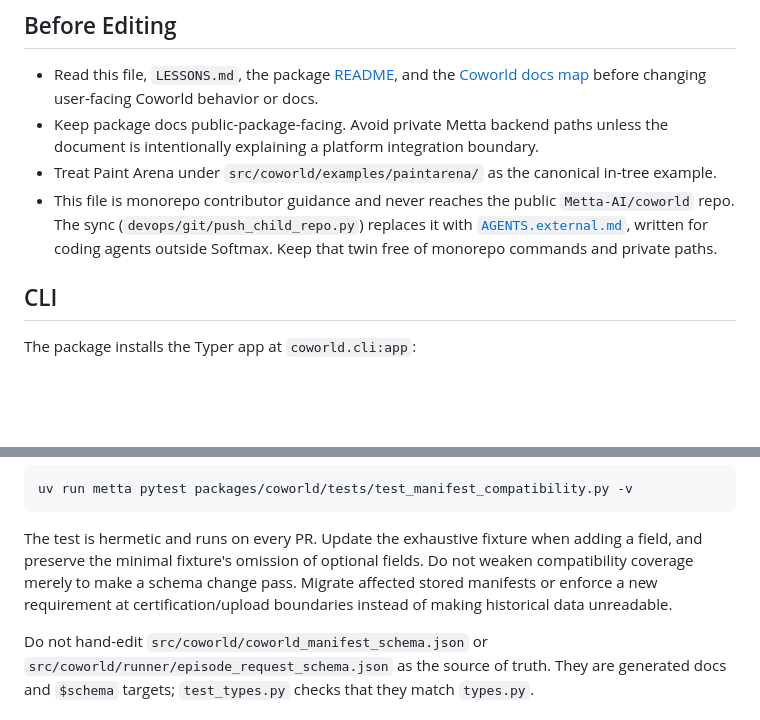
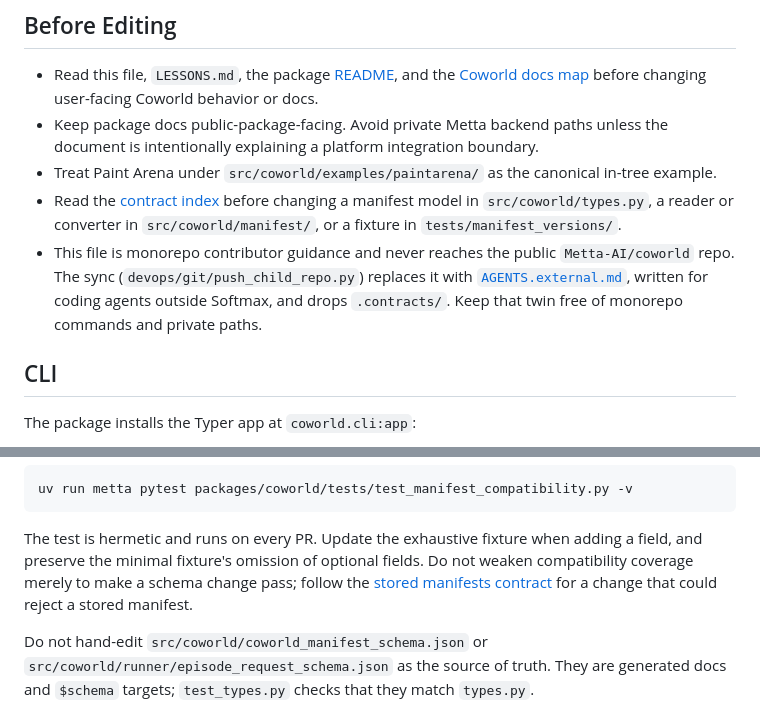
Before and after one commit to Metta-AI/coworld, a Markdown page: AGENTS.md, 2 parts joined by grey strips. Drawn GitHub-style; blank space fills up the shorter version.

Commit message:
docs(contracts): add Coworld stored manifest contract (#26422)
## Summary

#17860 made `tags` required on `CoworldManifest`. Observatory re-parses stored prod manifests, so listings, replays and dispatch failed. There are two stores:
- `coworlds.manifest`, read per apiVersion;
- `job_requests.job` RuntimeManifest snapshots, validated strictly.

V0, V1 and RuntimeManifest all derive from `CoworldManifest`, so one model edit changes every reader of both stores.

This adds `packages/coworld/.contracts/001-stored-manifests` (`coworld-stored-manifests`):
1. Each apiVersion reader keeps accepting every document it ever accepted. A narrowing ships as a new apiVersion, or is enforced at certification, as `require_certification_tags` does.
2. `coworlds.manifest` is never rewritten. This is a stated exception to the root stored-formats rule, following spec 0071. If a reader already rejects stored data, widen that version's stored-read model.
3. Narrowing RuntimeManifest requires backfilling the job snapshots in every status first.
4. Any change other than a widening needs a production count of zero failing rows for both stores. Checks lists the `/sql` queries and tests.

The contract is monorepo-only: `devops/git/push_child_repo.py` now drops the package's `.contracts/` when it syncs to the public repo, and its swap test asserts this. AGENTS.md, PUBLISHING.md and the root stored-formats rule link the contract.

**PR stack**
- Layer 3 of 5, based on #26421.

**Manual tests**
- The contract checker equivalent passed.
- The `push_child_repo` swap test was updated to assert the removal.

🤖 Generated with [Claude Code](https://claude.com/claude-code)

https://claude.ai/code/session_012FrWd2LaMK81tR4dwpXbdi

````diff
--- a/AGENTS.md
+++ b/AGENTS.md
@@ -33,9 +33,11 @@ chain, grader philosophy, player policy design, schema contracts) and can be ins
 - Keep package docs public-package-facing. Avoid private Metta backend paths unless the document is intentionally
   explaining a platform integration boundary.
 - Treat Paint Arena under `src/coworld/examples/paintarena/` as the canonical in-tree example.
+- Read the [contract index](.contracts/index.md) before changing a manifest model in `src/coworld/types.py`, a reader or
+  converter in `src/coworld/manifest/`, or a fixture in `tests/manifest_versions/`.
 - This file is monorepo contributor guidance and never reaches the public `Metta-AI/coworld` repo. The sync
   (`devops/git/push_child_repo.py`) replaces it with [`AGENTS.external.md`](AGENTS.external.md), written for coding
-  agents outside Softmax. Keep that twin free of monorepo commands and private paths.
+  agents outside Softmax, and drops `.contracts/`. Keep that twin free of monorepo commands and private paths.
 
 ## CLI
 
@@ -111,9 +113,9 @@ uv run metta pytest packages/coworld/tests/test_manifest_compatibility.py -v
 ```
 
 The test is hermetic and runs on every PR. Update the exhaustive fixture when adding a field, and preserve the minimal
-fixture's omission of optional fields. Do not weaken compatibility coverage merely to make a schema change pass. Migrate
-affected stored manifests or enforce a new requirement at certification/upload boundaries instead of making historical
-data unreadable.
+fixture's omission of optional fields. Do not weaken compatibility coverage merely to make a schema change pass; follow
+the [stored manifests contract](.contracts/001-stored-manifests/CONTRACT.md) for a change that could reject a stored
+manifest.
 
 Do not hand-edit `src/coworld/coworld_manifest_schema.json` or `src/coworld/runner/episode_request_schema.json` as the
 source of truth. They are generated docs and `$schema` targets; `test_types.py` checks that they match `types.py`.
````
